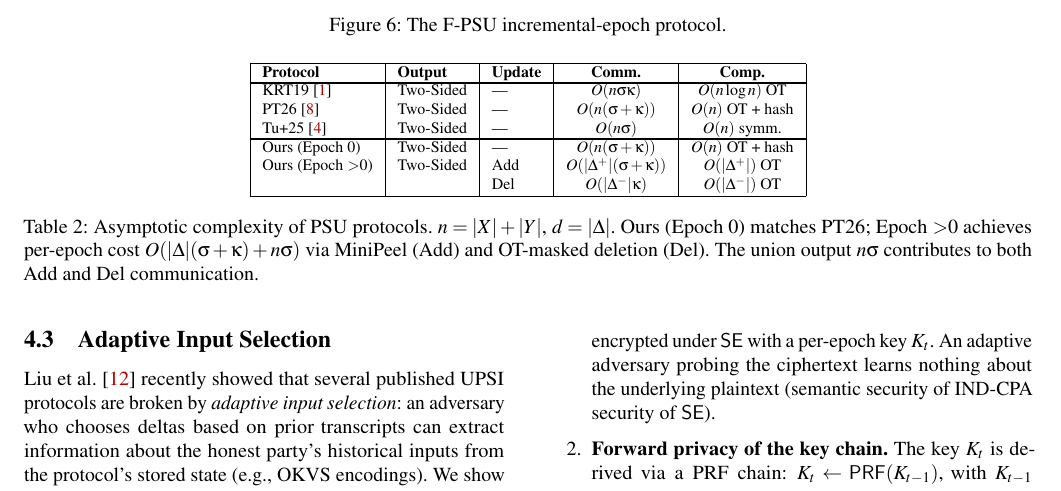
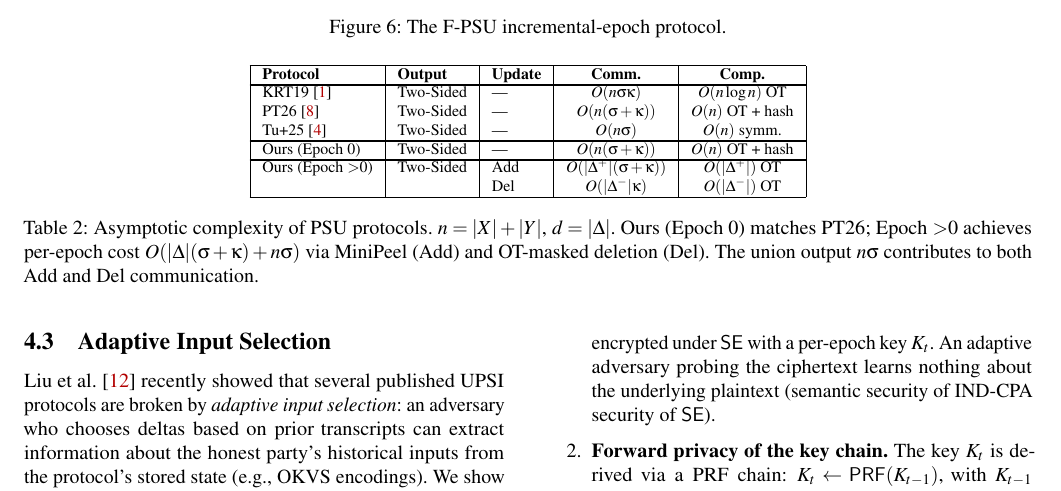
Before and after one commit to 2788600780/FUPSU, a LaTeX paper (plan/output/usenix/FPSU.tex, which reads plan/output/usenix/section/section3.tex): part of page 8 of 17, cut so that both start at the same text. Compiled offline with pdfLaTeX; a LaTeX package or settings file that is missing is left out.

Commit message:
Table 2: separate Epoch 0 and Epoch >0 into distinct blocks

```diff
--- a/plan/output/usenix/section/section3.tex
+++ b/plan/output/usenix/section/section3.tex
@@ -335,9 +335,10 @@ KRT19~\cite{KRT19} & Two-Sided & --- & $O(n\sigma\kappa)$ & $O(n\log n)$ OT \\
 PT26~\cite{PT26}   & Two-Sided & --- & $O(n(\sigma+\kappa))$ & $O(n)$ OT + hash \\
 Tu+25~\cite{Tu+25} & Two-Sided & --- & $O(n\sigma)$ & $O(n)$ symm. \\
 \hline\noalign{\vspace{-1pt}}\hline
-Ours (Epoch~0)     & Two-Sided & ---      & $O(n(\sigma+\kappa))$              & $O(n)$ OT + hash \\
-Ours (Epoch $>$0)  & Two-Sided & Add      & $O(|\Delta^+|(\sigma+\kappa))$     & $O(|\Delta^+|)$ OT \\
-                   &           & Del      & $O(|\Delta^-|\kappa)$              & $O(|\Delta^-|)$ OT \\
+Ours (Epoch~0)     & Two-Sided & --- & $O(n(\sigma+\kappa))$ & $O(n)$ OT + hash \\
+\hline\noalign{\vspace{-1pt}}\hline
+Ours (Epoch $>$0)  & Two-Sided & Add & $O(|\Delta^+|(\sigma+\kappa))$ & $O(|\Delta^+|)$ OT \\
+                   &           & Del & $O(|\Delta^-|\kappa)$          & $O(|\Delta^-|)$ OT \\
 \hline
 \end{tabular}
 
```
